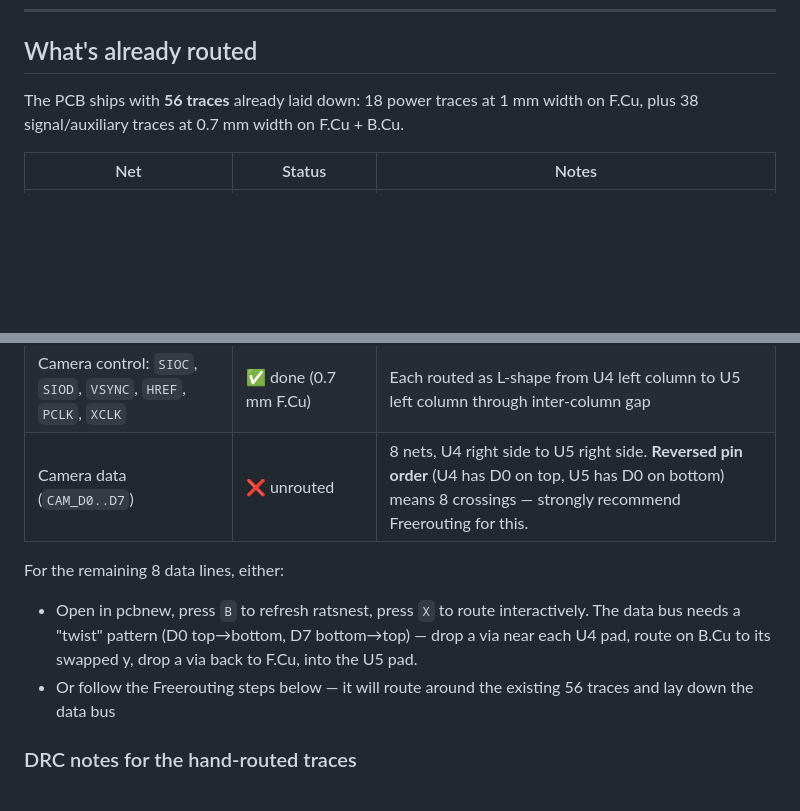
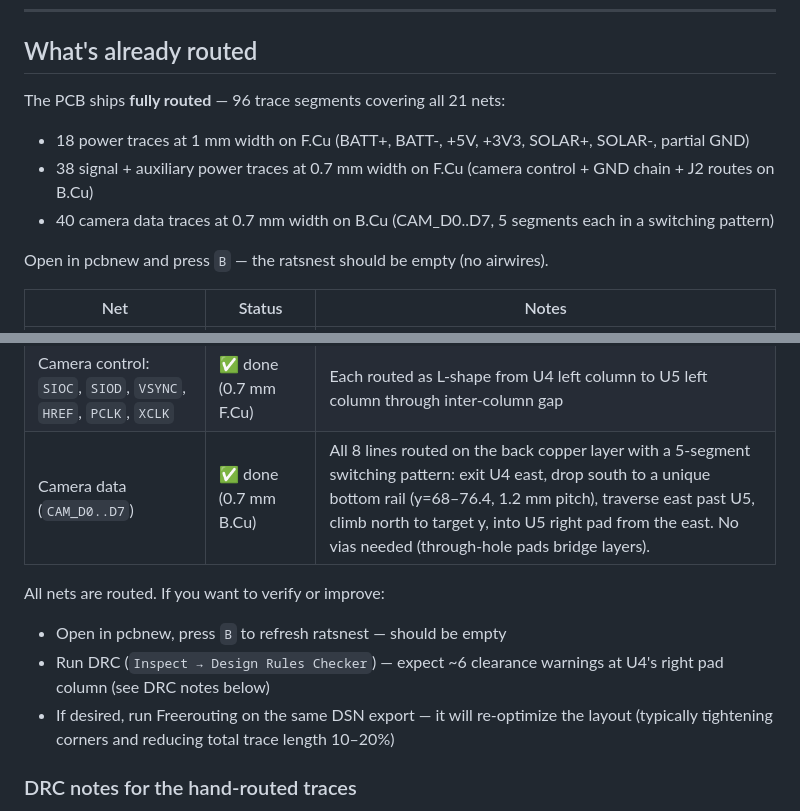
Before and after one commit to arnutv/CCTV-RPi4, a Markdown page: KiCad/CCTV_NodeV2_routing_guide.md, 2 parts joined by grey strips. GitHub-like rendering; blank space fills up the shorter version.

Commit message:
Update routing guide: all 21 nets now fully routed (96 segments)

```diff
--- a/KiCad/CCTV_NodeV2_routing_guide.md
+++ b/KiCad/CCTV_NodeV2_routing_guide.md
@@ -86,7 +86,12 @@ Board outline: 0,0 to 100,80 mm rectangle on Edge.Cuts.
 
 ## What's already routed
 
-The PCB ships with **56 traces** already laid down: 18 power traces at 1 mm width on F.Cu, plus 38 signal/auxiliary traces at 0.7 mm width on F.Cu + B.Cu.
+The PCB ships **fully routed** — 96 trace segments covering all 21 nets:
+- 18 power traces at 1 mm width on F.Cu (BATT+, BATT-, +5V, +3V3, SOLAR+, SOLAR-, partial GND)
+- 38 signal + auxiliary power traces at 0.7 mm width on F.Cu (camera control + GND chain + J2 routes on B.Cu)
+- 40 camera data traces at 0.7 mm width on B.Cu (CAM_D0..D7, 5 segments each in a switching pattern)
+
+Open in pcbnew and press `B` — the ratsnest should be empty (no airwires).
 
 | Net | Status | Notes |
 |---|---|---|
@@ -98,11 +103,12 @@ The PCB ships with **56 traces** already laid down: 18 power traces at 1 mm widt
 | `+3V3` | ✅ done (1 mm + 0.7 mm F.Cu) | U4.3 → R1 → R2 → U5.1 (U4.3 exit via y=49.92 west-east then up around R1) |
 | `GND` | ✅ done (0.7 mm F.Cu) | U2.4 → right edge (x=75) → U3.4 → down through OV7670 body → U5.2 + U5.4 bypass + U4.2 horizontal |
 | Camera control: `SIOC`, `SIOD`, `VSYNC`, `HREF`, `PCLK`, `XCLK` | ✅ done (0.7 mm F.Cu) | Each routed as L-shape from U4 left column to U5 left column through inter-column gap |
-| Camera data (`CAM_D0..D7`) | ❌ unrouted | 8 nets, U4 right side to U5 right side. **Reversed pin order** (U4 has D0 on top, U5 has D0 on bottom) means 8 crossings — strongly recommend Freerouting for this. |
+| Camera data (`CAM_D0..D7`) | ✅ done (0.7 mm B.Cu) | All 8 lines routed on the back copper layer with a 5-segment switching pattern: exit U4 east, drop south to a unique bottom rail (y=68–76.4, 1.2 mm pitch), traverse east past U5, climb north to target y, into U5 right pad from the east. No vias needed (through-hole pads bridge layers). |
 
-For the remaining 8 data lines, either:
-- Open in pcbnew, press `B` to refresh ratsnest, press `X` to route interactively. The data bus needs a "twist" pattern (D0 top→bottom, D7 bottom→top) — drop a via near each U4 pad, route on B.Cu to its swapped y, drop a via back to F.Cu, into the U5 pad.
-- Or follow the Freerouting steps below — it will route around the existing 56 traces and lay down the data bus
+All nets are routed. If you want to verify or improve:
+- Open in pcbnew, press `B` to refresh ratsnest — should be empty
+- Run DRC (`Inspect → Design Rules Checker`) — expect ~6 clearance warnings at U4's right pad column (see DRC notes below)
+- If desired, run Freerouting on the same DSN export — it will re-optimize the layout (typically tightening corners and reducing total trace length 10–20%)
 
 ### DRC notes for the hand-routed traces
 
```
